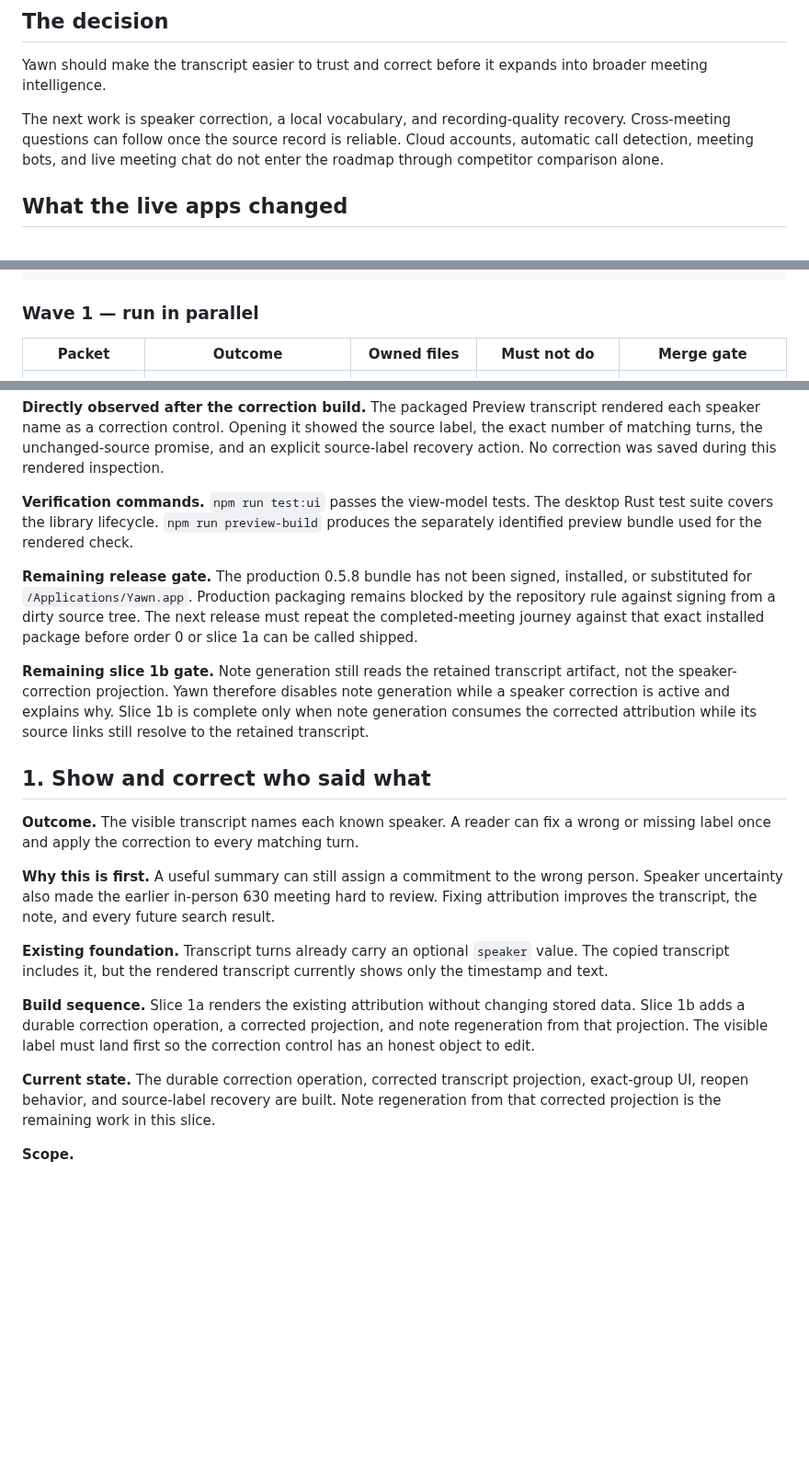
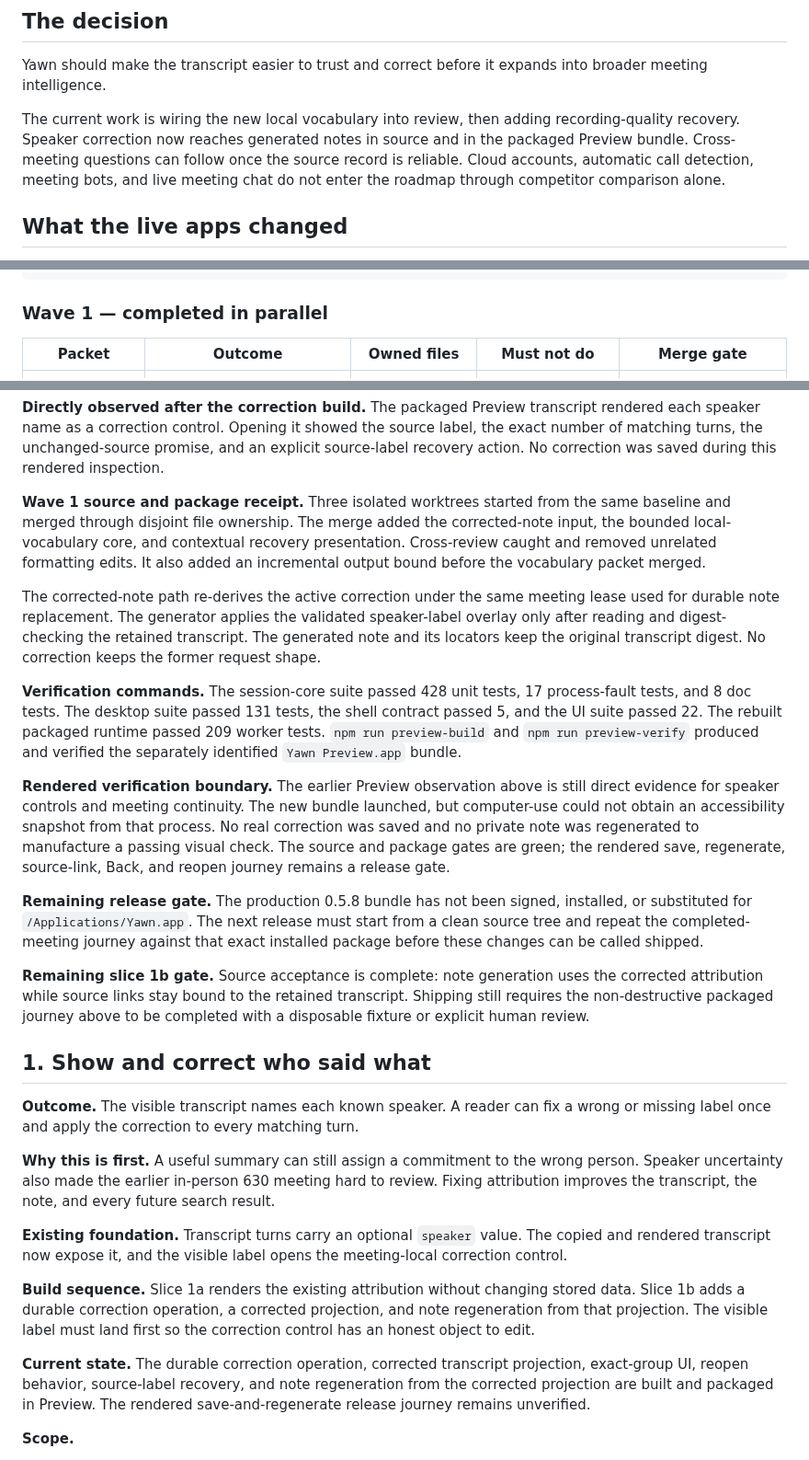
Before and after one commit to nino-chavez/meeting-notes-local, a Markdown page: docs/roadmap.md, 3 parts joined by grey strips. Shown at 92% size. Rendered like a GitHub page; blank space fills up the shorter version.

Commit message:
docs(yawn): record wave one delivery receipt

````diff
--- a/docs/roadmap.md
+++ b/docs/roadmap.md
@@ -10,8 +10,10 @@ shipped. The current product contract remains [the product brief](product-brief.
 Yawn should make the transcript easier to trust and correct before it expands
 into broader meeting intelligence.
 
-The next work is speaker correction, a local vocabulary, and recording-quality
-recovery. Cross-meeting questions can follow once the source record is reliable.
+The current work is wiring the new local vocabulary into review, then adding
+recording-quality recovery. Speaker correction now reaches generated notes in
+source and in the packaged Preview bundle. Cross-meeting questions can follow
+once the source record is reliable.
 Cloud accounts, automatic call detection, meeting bots, and live meeting chat do
 not enter the roadmap through competitor comparison alone.
 
@@ -100,7 +102,7 @@ verified baseline
                 └── F. narrow cross-meeting source finding decision
 ```
 
-### Wave 1 — run in parallel
+### Wave 1 — completed in parallel
 
 | Packet | Outcome | Owned files | Must not do | Merge gate |
 |---|---|---|---|---|
@@ -176,21 +178,42 @@ label, the exact number of matching turns, the unchanged-source promise, and an
 explicit source-label recovery action. No correction was saved during this
 rendered inspection.
 
-**Verification commands.** `npm run test:ui` passes the view-model tests. The
-desktop Rust test suite covers the library lifecycle. `npm run preview-build`
-produces the separately identified preview bundle used for the rendered check.
+**Wave 1 source and package receipt.** Three isolated worktrees started from the
+same baseline and merged through disjoint file ownership. The merge added the
+corrected-note input, the bounded local-vocabulary core, and contextual recovery
+presentation. Cross-review caught and removed unrelated formatting edits. It
+also added an incremental output bound before the vocabulary packet merged.
+
+The corrected-note path re-derives the active correction under the same meeting
+lease used for durable note replacement. The generator applies the validated
+speaker-label overlay only after reading and digest-checking the retained
+transcript. The generated note and its locators keep the original transcript
+digest. No correction keeps the former request shape.
+
+**Verification commands.** The session-core suite passed 428 unit tests, 17
+process-fault tests, and 8 doc tests. The desktop suite passed 131 tests, the
+shell contract passed 5, and the UI suite passed 22. The rebuilt packaged
+runtime passed 209 worker tests. `npm run preview-build` and
+`npm run preview-verify` produced and verified the separately identified
+`Yawn Preview.app` bundle.
+
+**Rendered verification boundary.** The earlier Preview observation above is
+still direct evidence for speaker controls and meeting continuity. The new
+bundle launched, but computer-use could not obtain an accessibility snapshot
+from that process. No real correction was saved and no private note was
+regenerated to manufacture a passing visual check. The source and package gates
+are green; the rendered save, regenerate, source-link, Back, and reopen journey
+remains a release gate.
 
 **Remaining release gate.** The production 0.5.8 bundle has not been signed,
-installed, or substituted for `/Applications/Yawn.app`. Production packaging
-remains blocked by the repository rule against signing from a dirty source tree.
-The next release must repeat the completed-meeting journey against that exact
-installed package before order 0 or slice 1a can be called shipped.
+installed, or substituted for `/Applications/Yawn.app`. The next release must
+start from a clean source tree and repeat the completed-meeting journey against
+that exact installed package before these changes can be called shipped.
 
-**Remaining slice 1b gate.** Note generation still reads the retained transcript
-artifact, not the speaker-correction projection. Yawn therefore disables note
-generation while a speaker correction is active and explains why. Slice 1b is
-complete only when note generation consumes the corrected attribution while its
-source links still resolve to the retained transcript.
+**Remaining slice 1b gate.** Source acceptance is complete: note generation uses
+the corrected attribution while source links stay bound to the retained
+transcript. Shipping still requires the non-destructive packaged journey above
+to be completed with a disposable fixture or explicit human review.
 
 ## 1. Show and correct who said what
 
@@ -202,9 +225,9 @@ wrong person. Speaker uncertainty also made the earlier in-person 630 meeting
 hard to review. Fixing attribution improves the transcript, the note, and every
 future search result.
 
-**Existing foundation.** Transcript turns already carry an optional `speaker`
-value. The copied transcript includes it, but the rendered transcript currently
-shows only the timestamp and text.
+**Existing foundation.** Transcript turns carry an optional `speaker` value.
+The copied and rendered transcript now expose it, and the visible label opens
+the meeting-local correction control.
 
 **Build sequence.** Slice 1a renders the existing attribution without changing
 stored data. Slice 1b adds a durable correction operation, a corrected
@@ -212,9 +235,9 @@ projection, and note regeneration from that projection. The visible label must
 land first so the correction control has an honest object to edit.
 
 **Current state.** The durable correction operation, corrected transcript
-projection, exact-group UI, reopen behavior, and source-label recovery are built.
-Note regeneration from that corrected projection is the remaining work in this
-slice.
+projection, exact-group UI, reopen behavior, source-label recovery, and note
+regeneration from the corrected projection are built and packaged in Preview.
+The rendered save-and-regenerate release journey remains unverified.
 
 **Scope.**
 
````
Also changed, not shown: other parts of docs/roadmap.md (+4 -4 lines).
